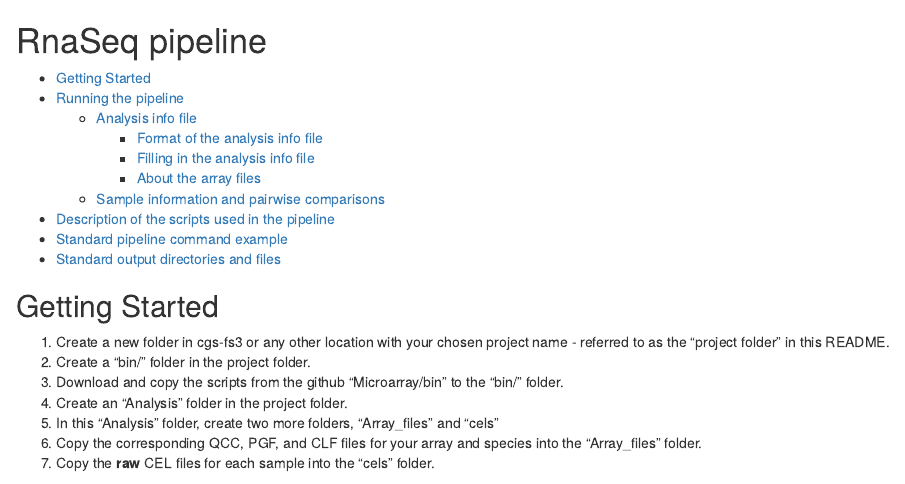
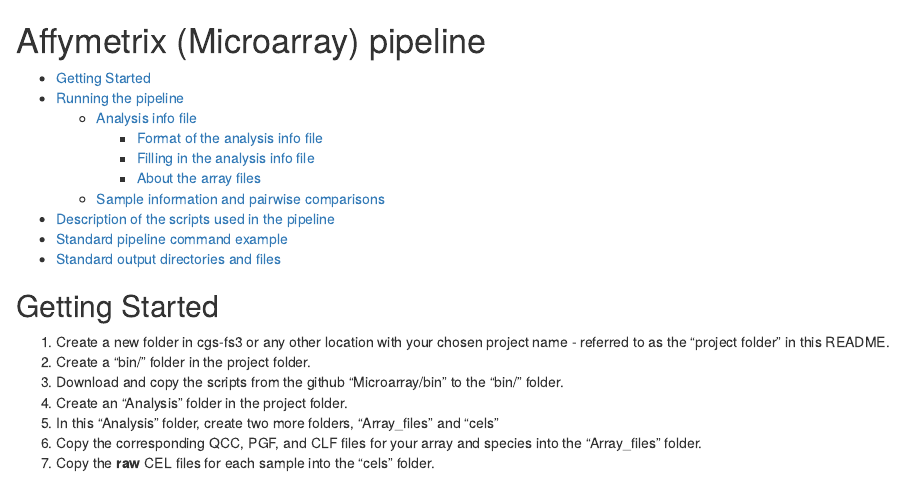
Before and after one commit to CGSbioinfo/Microarray, an R Markdown document (Microarray_pipeline_README.Rmd): the page in a window 1100 px wide, from its top. Rendered offline with R 4.5, knitr and Pandoc, with nearby package versions.

Commit message:
Update Microarray_pipeline_README.Rmd

```diff
--- a/Microarray_pipeline_README.Rmd
+++ b/Microarray_pipeline_README.Rmd
@@ -1,4 +1,4 @@
-RnaSeq pipeline
+Affymetrix (Microarray) pipeline
 ================
 
 -   [Getting Started](#getting-started)
```
